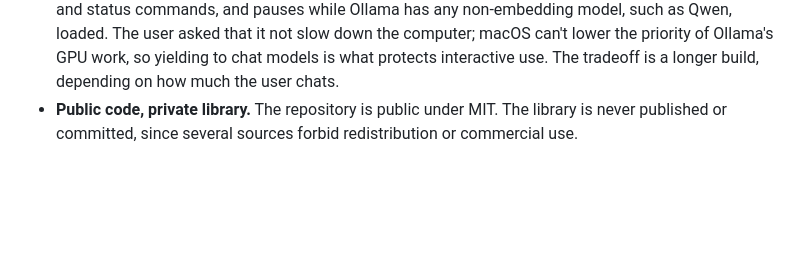
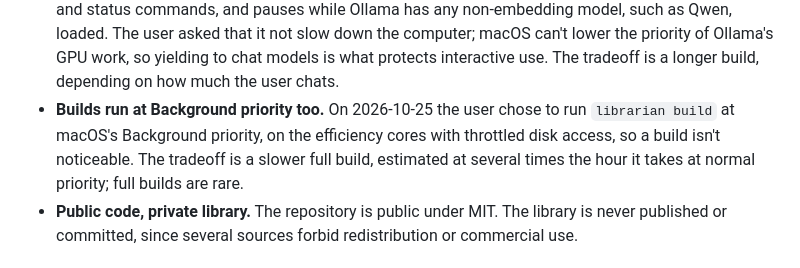
Before and after one commit to jubishop/offline-librarian, a Markdown page: docs/design.md, the part around the change. Drawn GitHub-style; blank space fills up the shorter version.

Commit message:
📝 docs(design): Record that builds run at Background priority
Co-Authored-By: Claude Opus 5.5 <noreply@anthropic.com>

```diff
--- a/docs/design.md
+++ b/docs/design.md
@@ -47,6 +47,11 @@ survival assistant built on the same idea.
   can't lower the priority of Ollama's GPU work, so yielding to chat models is
   what protects interactive use. The tradeoff is a longer build, depending on
   how much the user chats.
+- **Builds run at Background priority too.** On 2026-10-25 the user chose to
+  run `librarian build` at macOS's Background priority, on the efficiency
+  cores with throttled disk access, so a build isn't noticeable. The tradeoff
+  is a slower full build, estimated at several times the hour it takes at
+  normal priority; full builds are rare.
 - **Public code, private library.** The repository is public under MIT. The
   library is never published or committed, since several sources forbid
   redistribution or commercial use.
```
